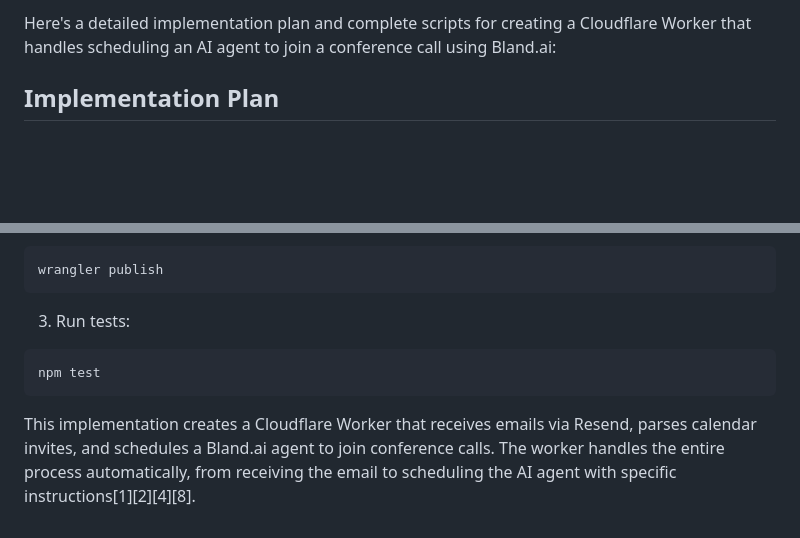
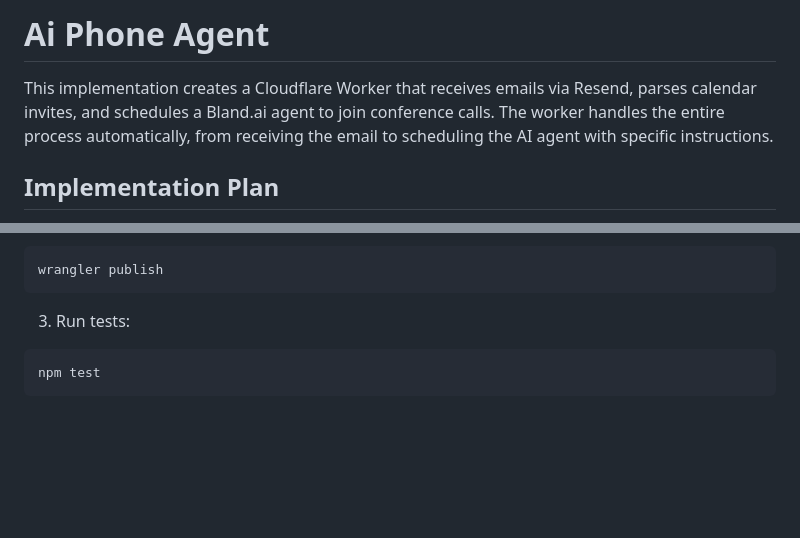
Before and after one commit to ruvnet/phone-agent, a Markdown page: README.md, 2 parts joined by grey strips. GitHub-like rendering; blank space fills up the shorter version.

````diff
--- a/README.md
+++ b/README.md
@@ -1,4 +1,6 @@
-Here's a detailed implementation plan and complete scripts for creating a Cloudflare Worker that handles scheduling an AI agent to join a conference call using Bland.ai:
+# Ai Phone Agent
+
+This implementation creates a Cloudflare Worker that receives emails via Resend, parses calendar invites, and schedules a Bland.ai agent to join conference calls. The worker handles the entire process automatically, from receiving the email to scheduling the AI agent with specific instructions.
 
 ## Implementation Plan
 
@@ -163,5 +165,3 @@ wrangler publish
 ```bash
 npm test
 ```
-
-This implementation creates a Cloudflare Worker that receives emails via Resend, parses calendar invites, and schedules a Bland.ai agent to join conference calls. The worker handles the entire process automatically, from receiving the email to scheduling the AI agent with specific instructions[1][2][4][8].
````
